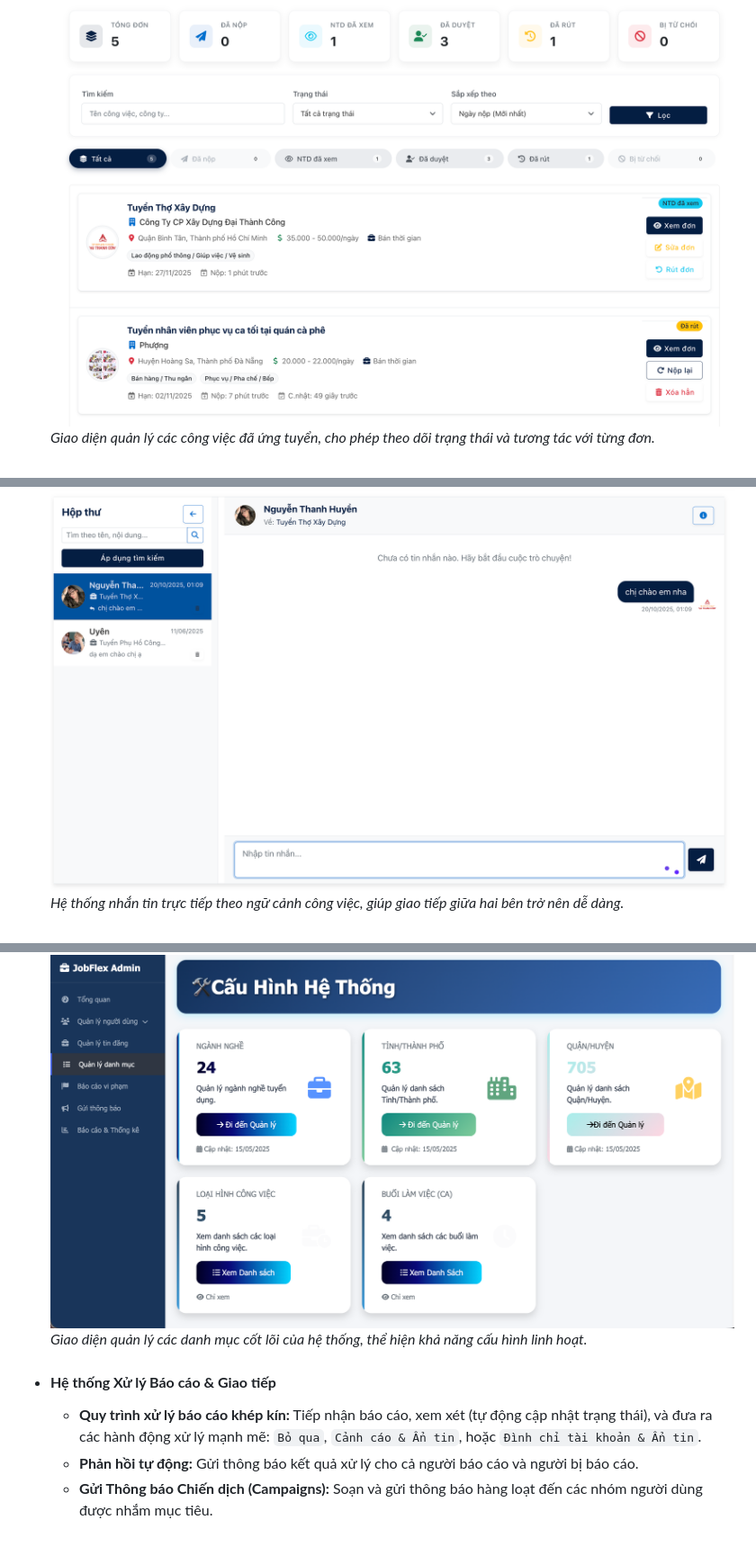
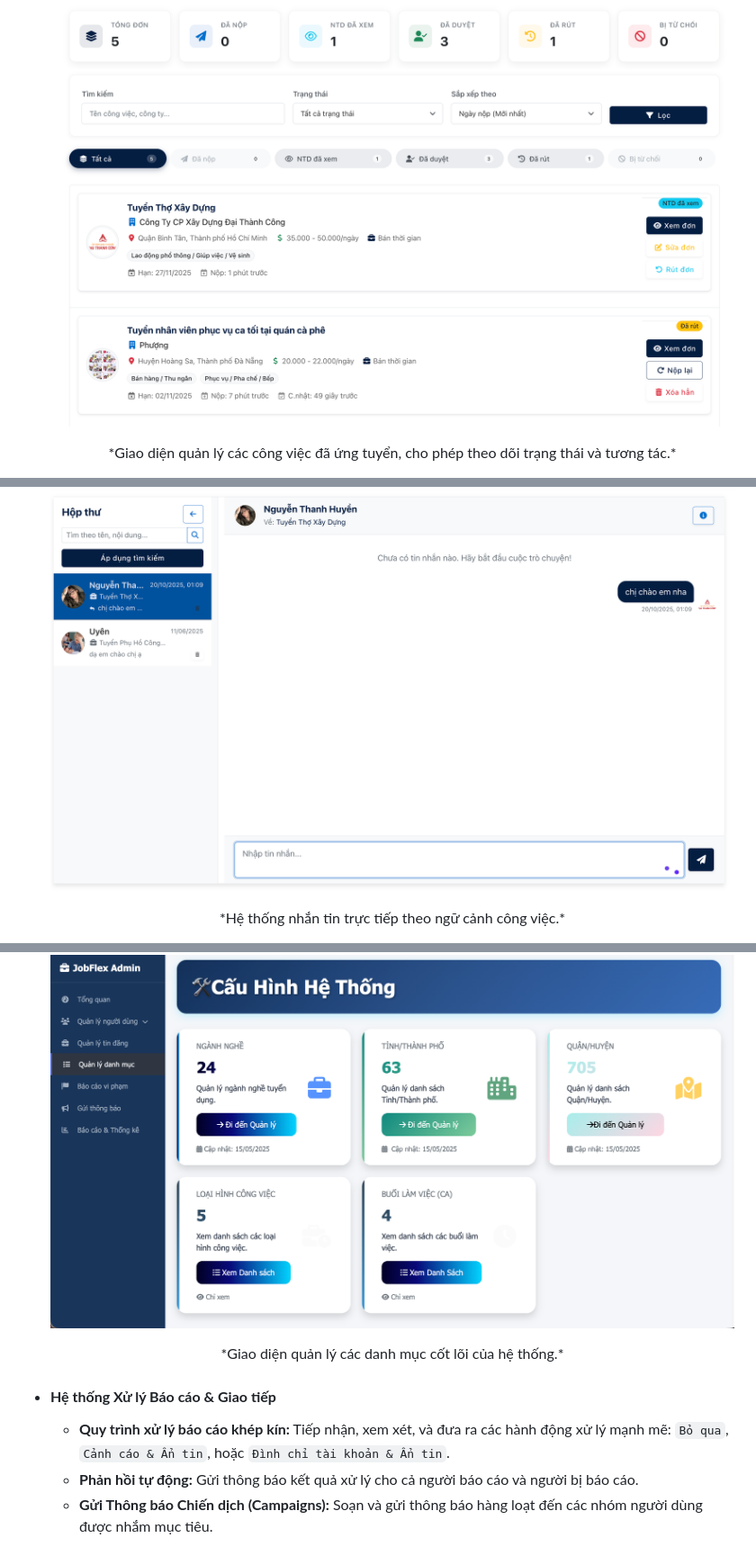
Before and after one commit to Pbl3-Group/Pbl3, a Markdown page: README.md, 3 parts joined by grey strips. Shown at 90% size. Rendered like a GitHub page; folded sections open.

Commit message:
Cập nhật README

```diff
--- a/README.md
+++ b/README.md
@@ -49,4 +57,4 @@ Thị trường này vô cùng đa dạng, từ các bạn sinh viên đang tìm
 
     ![Giao diện quản lý việc đã ứng tuyển](wwwroot/images/README/viecdaungtuyen.png)
-    *Giao diện quản lý các công việc đã ứng tuyển, cho phép theo dõi trạng thái và tương tác với từng đơn.*
+    <center>*Giao diện quản lý các công việc đã ứng tuyển, cho phép theo dõi trạng thái và tương tác.*</center>
 
@@ -72,5 +90,5 @@ Thị trường này vô cùng đa dạng, từ các bạn sinh viên đang tìm
 *   **Giao diện trực quan:** Giao diện chat quen thuộc, dễ sử dụng, hiển thị thông tin chi tiết của người liên hệ.
 
     ![Giao diện nhắn tin](wwwroot/images/README/Tinnhan.png)
-    *Hệ thống nhắn tin trực tiếp theo ngữ cảnh công việc, giúp giao tiếp giữa hai bên trở nên dễ dàng.*
+    <center>*Hệ thống nhắn tin trực tiếp theo ngữ cảnh công việc.*</center>
 
@@ -96,10 +123,10 @@ Thị trường này vô cùng đa dạng, từ các bạn sinh viên đang tìm
     -   **Quản lý Danh mục Hệ thống:** Toàn quyền thêm, sửa, xóa các danh mục cốt lõi như Ngành nghề, Tỉnh/Thành, Quận/Huyện.
 
     ![Quản lý danh mục](wwwroot/images/README/cauhinh-nganhnghe.png)
-    *Giao diện quản lý các danh mục cốt lõi của hệ thống, thể hiện khả năng cấu hình linh hoạt.*
+    <center>*Giao diện quản lý các danh mục cốt lõi của hệ thống.*</center>
 
 *   #### **Hệ thống Xử lý Báo cáo & Giao tiếp**
-    -   **Quy trình xử lý báo cáo khép kín:** Tiếp nhận báo cáo, xem xét (tự động cập nhật trạng thái), và đưa ra các hành động xử lý mạnh mẽ: `Bỏ qua`, `Cảnh cáo & Ẩn tin`, hoặc `Đình chỉ tài khoản & Ẩn tin`.
+    -   **Quy trình xử lý báo cáo khép kín:** Tiếp nhận, xem xét, và đưa ra các hành động xử lý mạnh mẽ: `Bỏ qua`, `Cảnh cáo & Ẩn tin`, hoặc `Đình chỉ tài khoản & Ẩn tin`.
     -   **Phản hồi tự động:** Gửi thông báo kết quả xử lý cho cả người báo cáo và người bị báo cáo.
     -   **Gửi Thông báo Chiến dịch (Campaigns):** Soạn và gửi thông báo hàng loạt đến các nhóm người dùng được nhắm mục tiêu.
 
```
Also changed, not shown: other parts of README.md (+45 -18 lines).
